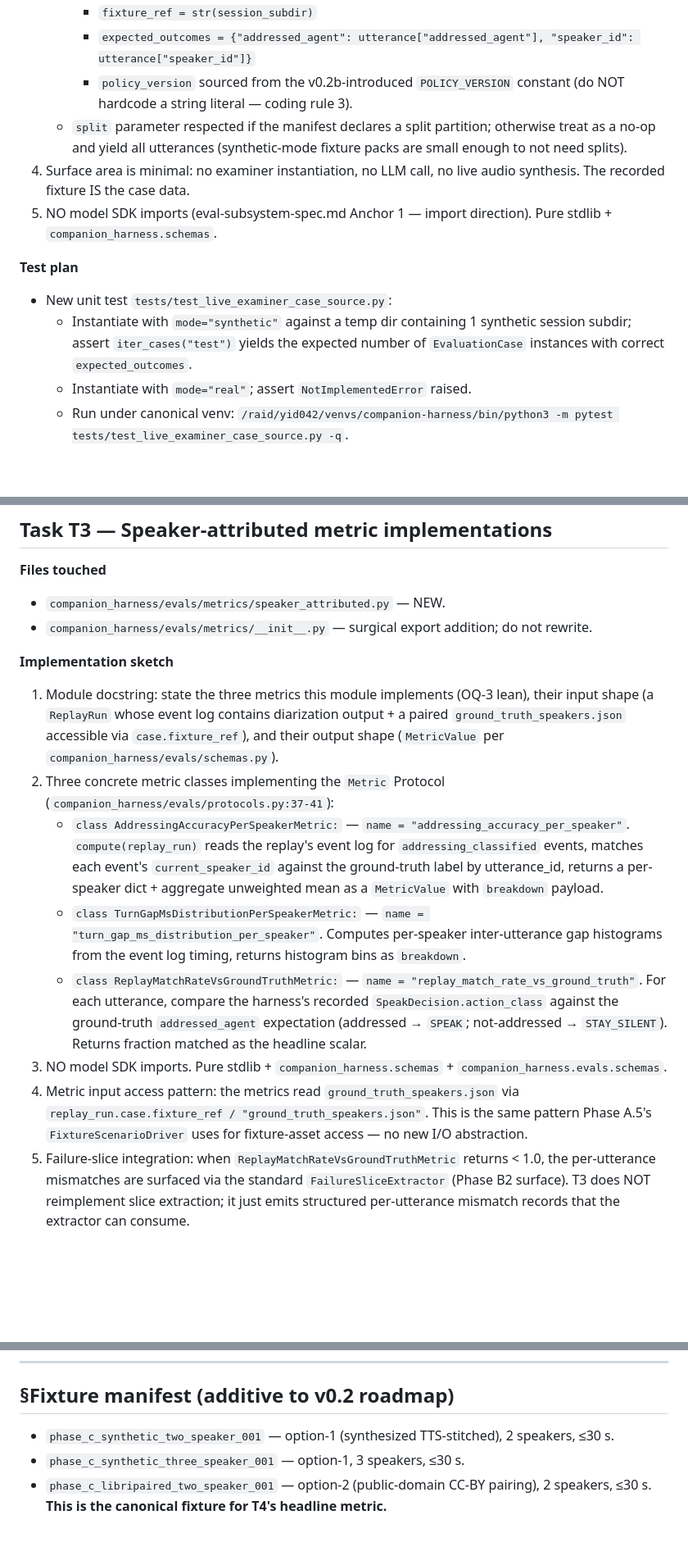
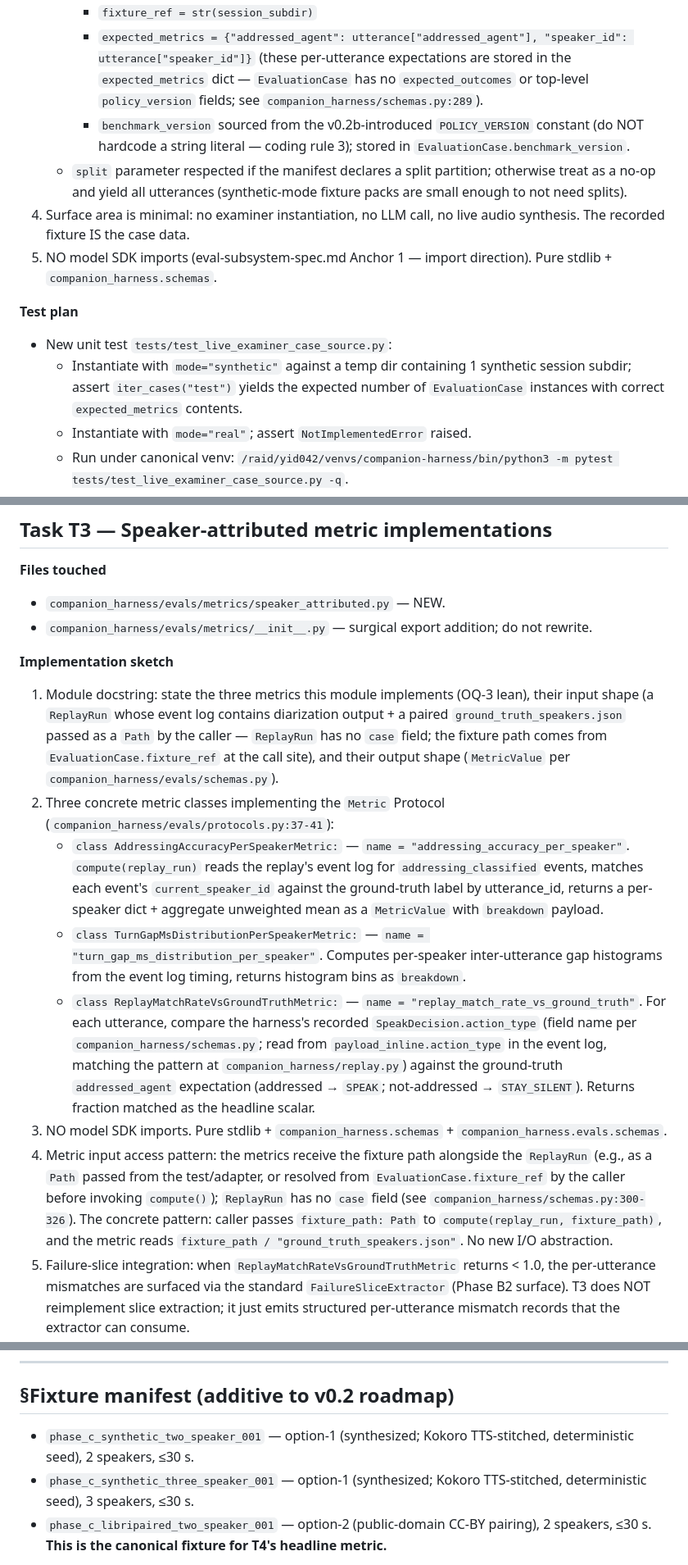
Before and after one commit to Eden-kk/companion-agent-harness, a Markdown page: docs/plan-v0.2d-execution.md, 3 parts joined by grey strips. Shown at 82% size. Drawn GitHub-style; blank space fills up the shorter version.

Commit message:
docs: patch v0.2d plan (Codex R1: BLOCK fields/action_type/stale anchors + FLAGs)

```diff
--- a/docs/plan-v0.2d-execution.md
+++ b/docs/plan-v0.2d-execution.md
@@ -181,15 +181,15 @@ The event log is the canonical timing/causality artifact. `audio.wav` is the pla
    - For each utterance in the ground-truth file, yield one `EvaluationCase` with:
      - `case_id = f"{session_id}_{utterance_id}"`
      - `fixture_ref = str(session_subdir)`
-     - `expected_outcomes = {"addressed_agent": utterance["addressed_agent"], "speaker_id": utterance["speaker_id"]}`
-     - `policy_version` sourced from the v0.2b-introduced `POLICY_VERSION` constant (do NOT hardcode a string literal — coding rule 3).
+     - `expected_metrics = {"addressed_agent": utterance["addressed_agent"], "speaker_id": utterance["speaker_id"]}` (these per-utterance expectations are stored in the `expected_metrics` dict — `EvaluationCase` has no `expected_outcomes` or top-level `policy_version` fields; see `companion_harness/schemas.py:289`).
+     - `benchmark_version` sourced from the v0.2b-introduced `POLICY_VERSION` constant (do NOT hardcode a string literal — coding rule 3); stored in `EvaluationCase.benchmark_version`.
    - `split` parameter respected if the manifest declares a split partition; otherwise treat as a no-op and yield all utterances (synthetic-mode fixture packs are small enough to not need splits).
 4. Surface area is minimal: no examiner instantiation, no LLM call, no live audio synthesis. The recorded fixture IS the case data.
 5. NO model SDK imports (eval-subsystem-spec.md Anchor 1 — import direction). Pure stdlib + `companion_harness.schemas`.
 
 **Test plan**
 - New unit test `tests/test_live_examiner_case_source.py`:
-  - Instantiate with `mode="synthetic"` against a temp dir containing 1 synthetic session subdir; assert `iter_cases("test")` yields the expected number of `EvaluationCase` instances with correct `expected_outcomes`.
+  - Instantiate with `mode="synthetic"` against a temp dir containing 1 synthetic session subdir; assert `iter_cases("test")` yields the expected number of `EvaluationCase` instances with correct `expected_metrics` contents.
   - Instantiate with `mode="real"`; assert `NotImplementedError` raised.
   - Run under canonical venv: `/raid/yid042/venvs/companion-harness/bin/python3 -m pytest tests/test_live_examiner_case_source.py -q`.
 - Import-direction contract: `tests/test_runtime_does_not_import_evals` already enforces Anchor 1; running the full suite after T1 lands must keep it green.
@@ -261,13 +261,13 @@ du -sh tests/fixtures/phase_c/  # ≤ 60M
 - `companion_harness/evals/metrics/__init__.py` — surgical export addition; do not rewrite.
 
 **Implementation sketch**
-1. Module docstring: state the three metrics this module implements (OQ-3 lean), their input shape (a `ReplayRun` whose event log contains diarization output + a paired `ground_truth_speakers.json` accessible via `case.fixture_ref`), and their output shape (`MetricValue` per `companion_harness/evals/schemas.py`).
+1. Module docstring: state the three metrics this module implements (OQ-3 lean), their input shape (a `ReplayRun` whose event log contains diarization output + a paired `ground_truth_speakers.json` passed as a `Path` by the caller — `ReplayRun` has no `case` field; the fixture path comes from `EvaluationCase.fixture_ref` at the call site), and their output shape (`MetricValue` per `companion_harness/evals/schemas.py`).
 2. Three concrete metric classes implementing the `Metric` Protocol (`companion_harness/evals/protocols.py:37-41`):
    - `class AddressingAccuracyPerSpeakerMetric:` — `name = "addressing_accuracy_per_speaker"`. `compute(replay_run)` reads the replay's event log for `addressing_classified` events, matches each event's `current_speaker_id` against the ground-truth label by utterance_id, returns a per-speaker dict + aggregate unweighted mean as a `MetricValue` with `breakdown` payload.
    - `class TurnGapMsDistributionPerSpeakerMetric:` — `name = "turn_gap_ms_distribution_per_speaker"`. Computes per-speaker inter-utterance gap histograms from the event log timing, returns histogram bins as `breakdown`.
-   - `class ReplayMatchRateVsGroundTruthMetric:` — `name = "replay_match_rate_vs_ground_truth"`. For each utterance, compare the harness's recorded `SpeakDecision.action_class` against the ground-truth `addressed_agent` expectation (addressed → `SPEAK`; not-addressed → `STAY_SILENT`). Returns fraction matched as the headline scalar.
+   - `class ReplayMatchRateVsGroundTruthMetric:` — `name = "replay_match_rate_vs_ground_truth"`. For each utterance, compare the harness's recorded `SpeakDecision.action_type` (field name per `companion_harness/schemas.py`; read from `payload_inline.action_type` in the event log, matching the pattern at `companion_harness/replay.py`) against the ground-truth `addressed_agent` expectation (addressed → `SPEAK`; not-addressed → `STAY_SILENT`). Returns fraction matched as the headline scalar.
 3. NO model SDK imports. Pure stdlib + `companion_harness.schemas` + `companion_harness.evals.schemas`.
-4. Metric input access pattern: the metrics read `ground_truth_speakers.json` via `replay_run.case.fixture_ref / "ground_truth_speakers.json"`. This is the same pattern Phase A.5's `FixtureScenarioDriver` uses for fixture-asset access — no new I/O abstraction.
+4. Metric input access pattern: the metrics receive the fixture path alongside the `ReplayRun` (e.g., as a `Path` passed from the test/adapter, or resolved from `EvaluationCase.fixture_ref` by the caller before invoking `compute()`); `ReplayRun` has no `case` field (see `companion_harness/schemas.py:300-326`). The concrete pattern: caller passes `fixture_path: Path` to `compute(replay_run, fixture_path)`, and the metric reads `fixture_path / "ground_truth_speakers.json"`. No new I/O abstraction.
 5. Failure-slice integration: when `ReplayMatchRateVsGroundTruthMetric` returns < 1.0, the per-utterance mismatches are surfaced via the standard `FailureSliceExtractor` (Phase B2 surface). T3 does NOT reimplement slice extraction; it just emits structured per-utterance mismatch records that the extractor can consume.
 
 **Test plan**
@@ -394,8 +394,8 @@ grep -c "plan-v0.2d-execution" docs/roadmap-eval-draft.md  # ≥ 1
 
 ## §Fixture manifest (additive to v0.2 roadmap)
 
-- `phase_c_synthetic_two_speaker_001` — option-1 (synthesized TTS-stitched), 2 speakers, ≤30 s.
-- `phase_c_synthetic_three_speaker_001` — option-1, 3 speakers, ≤30 s.
+- `phase_c_synthetic_two_speaker_001` — option-1 (synthesized; Kokoro TTS-stitched, deterministic seed), 2 speakers, ≤30 s.
+- `phase_c_synthetic_three_speaker_001` — option-1 (synthesized; Kokoro TTS-stitched, deterministic seed), 3 speakers, ≤30 s.
 - `phase_c_libripaired_two_speaker_001` — option-2 (public-domain CC-BY pairing), 2 speakers, ≤30 s. **This is the canonical fixture for T4's headline metric.**
 
 (Operator-recorded session — option-3 — is deferred unless an operator records and consent-doc-s a session during v0.2d execution.)
```
Also changed, not shown: other parts of docs/plan-v0.2d-execution.md (+9 -9 lines).
